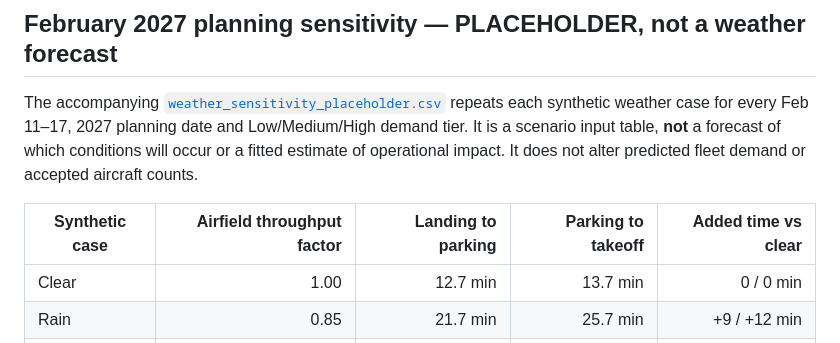
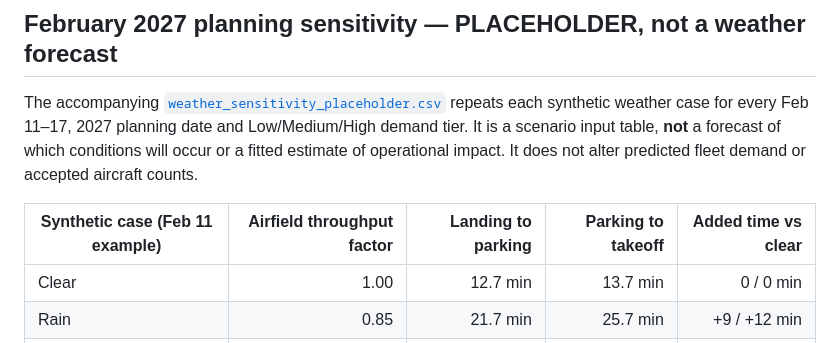
Before and after one commit to swyftos/airportsimn, a Markdown page: marvin/weather_forecast/README.md, the part around the change. Drawn GitHub-style.

Commit message:
Clarify weather case table as Feb 11 example

```diff
--- a/marvin/weather_forecast/README.md
+++ b/marvin/weather_forecast/README.md
@@ -61,7 +61,7 @@ This recommendation follows FAA guidance that persistent weather can produce hol
 
 The accompanying [`weather_sensitivity_placeholder.csv`](weather_sensitivity_placeholder.csv) repeats each synthetic weather case for every Feb 11–17, 2027 planning date and Low/Medium/High demand tier. It is a scenario input table, **not** a forecast of which conditions will occur or a fitted estimate of operational impact. It does not alter predicted fleet demand or accepted aircraft counts.
 
-| Synthetic case | Airfield throughput factor | Landing to parking | Parking to takeoff | Added time vs clear |
+| Synthetic case (Feb 11 example) | Airfield throughput factor | Landing to parking | Parking to takeoff | Added time vs clear |
 |---|---:|---:|---:|---:|
 | Clear | 1.00 | 12.7 min | 13.7 min | 0 / 0 min |
 | Rain | 0.85 | 21.7 min | 25.7 min | +9 / +12 min |
```
